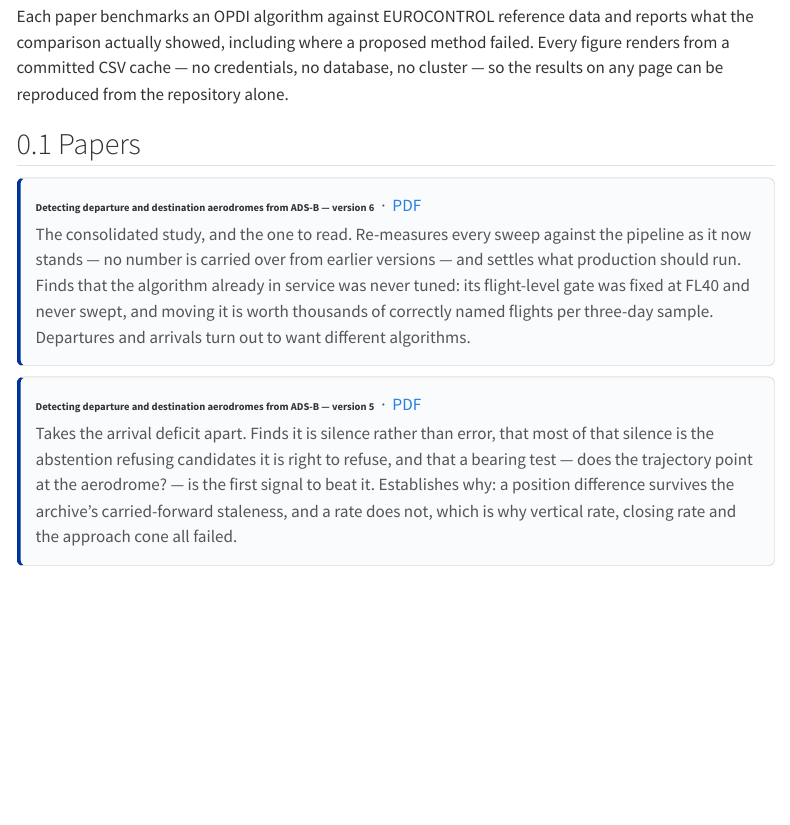
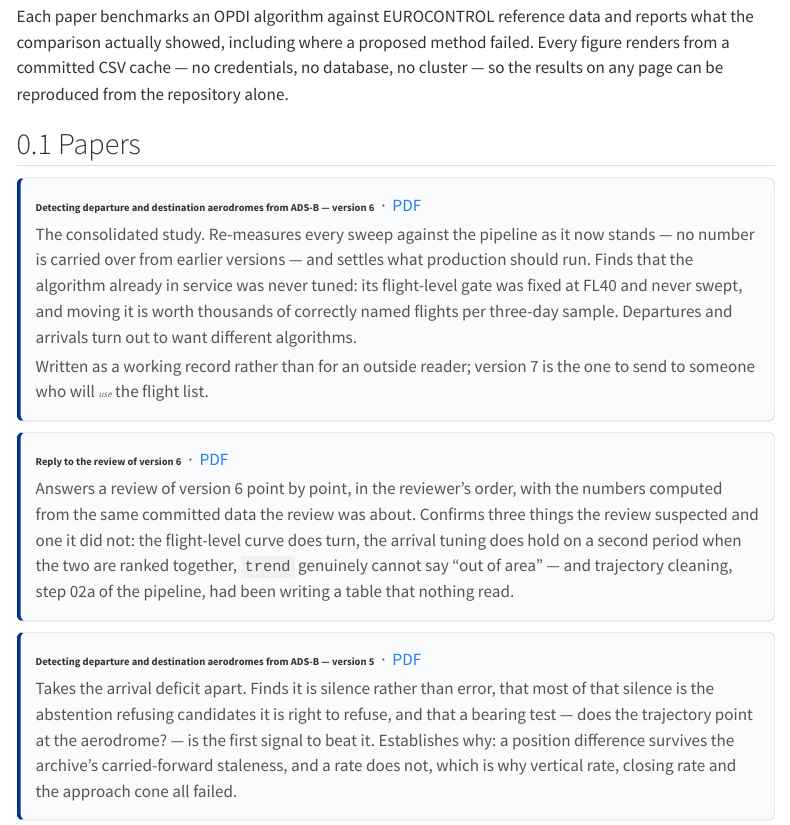
Before and after one commit to euctrl-pru/opdi-portal, a Quarto document (papers/index.qmd): the page in a window 1100 px wide, from 110 px down. Rendered offline with R 4.5, knitr and Pandoc in place of Quarto, with nearby package versions; menus at the side of the page are left out.

Commit message:
List the review reply on the papers index
It was reachable only by knowing the URL. Also marks version 6 as a
working record rather than the one to send onward, since version 7 is
being written for people who use the flight list rather than for people
building it.

```diff
--- a/papers/index.qmd
+++ b/papers/index.qmd
@@ -17,13 +17,29 @@ repository alone.
 **[Detecting departure and destination aerodromes from ADS-B — version 6](adep-ades-detection-v6/index.qmd)**
 &nbsp;·&nbsp; [PDF](adep-ades-detection-v6/adep-ades-detection-v6.pdf)
 
-The consolidated study, and the one to read. Re-measures every sweep against
-the pipeline as it now stands — no number is carried over from earlier versions
-— and settles what production should run. Finds that the algorithm already in
-service was never tuned: its flight-level gate was fixed at FL40 and never
-swept, and moving it is worth thousands of correctly named flights per
-three-day sample. Departures and arrivals turn out to want different
-algorithms.
+The consolidated study. Re-measures every sweep against the pipeline as it now
+stands — no number is carried over from earlier versions — and settles what
+production should run. Finds that the algorithm already in service was never
+tuned: its flight-level gate was fixed at FL40 and never swept, and moving it is
+worth thousands of correctly named flights per three-day sample. Departures and
+arrivals turn out to want different algorithms.
+
+Written as a working record rather than for an outside reader; version 7 is the
+one to send to someone who will *use* the flight list.
+:::
+::::
+
+:::: {.publication-card}
+::: {.publication-info}
+**[Reply to the review of version 6](adep-ades-detection-v6/reply.qmd)**
+&nbsp;·&nbsp; [PDF](adep-ades-detection-v6/reply.pdf)
+
+Answers a review of version 6 point by point, in the reviewer's order, with the
+numbers computed from the same committed data the review was about. Confirms
+three things the review suspected and one it did not: the flight-level curve
+does turn, the arrival tuning does hold on a second period when the two are
+ranked together, `trend` genuinely cannot say "out of area" — and trajectory
+cleaning, step 02a of the pipeline, had been writing a table that nothing read.
 :::
 ::::
 
```
Also changed, not shown: 2 other files.
